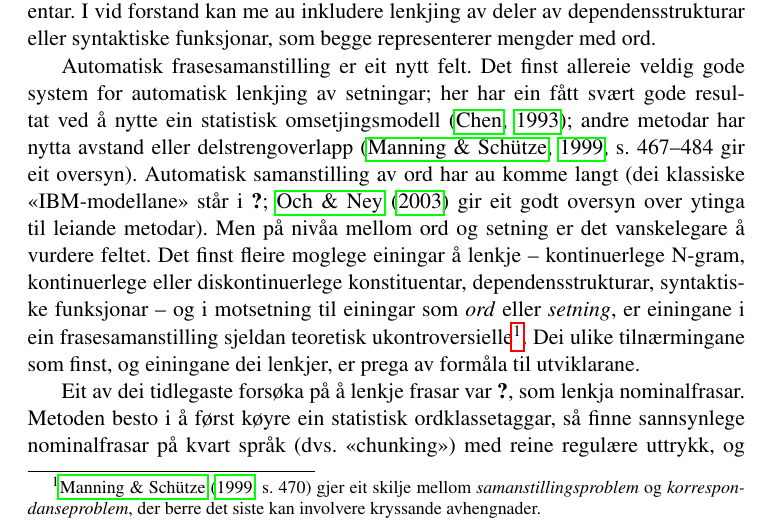
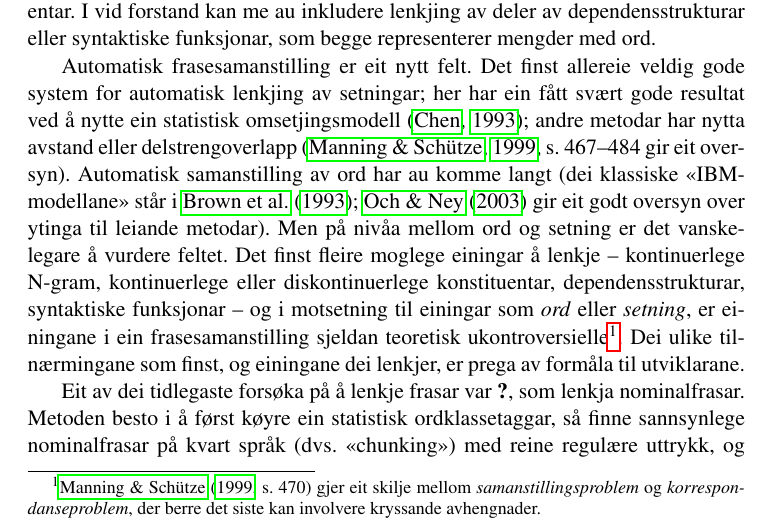
Before and after one commit to unhammer/lfgalign, a LaTeX thesis (thesis/lfgalign.tex): part of page 8 of 73, cut so that both start at the same text. The pictures show the PDF file thesis/lfgalign.pdf that the author committed with the source.

Commit message:
meir om andre metodar

```diff
--- a/thesis/lfgalign.tex
+++ b/thesis/lfgalign.tex
@@ -314,20 +314,20 @@
 veldig gode system for automatisk lenkjing av setningar; her har ein
 fått svært gode resultat ved å nytte ein statistisk omsetjingsmodell
 \citep{chen1993asb}; andre metodar har nytta avstand eller
-delstrengoverlapp \citep[s.~467--484 gir eit oversyn]{manning99foundations}.
-Automatisk samanstilling av ord har
-au komme langt (dei klassiske «IBM-modellane» står i
-\citet{brown1990sam}; \citet{och2003scv} gir eit godt oversyn over
-ytinga til leiande metodar).  Men på nivåa mellom ord og setning er
-det vanskelegare å vurdere feltet.  Det finst fleire moglege einingar
-å lenkje -- kontinuerlege N-gram, kontinuerlege eller diskontinuerlege
-konstituentar, dependensstrukturar, syntaktiske funksjonar -- og i
-motsetning til einingar som \emph{ord} eller \emph{setning}, er einingane i ein
-frasesamanstilling sjeldan teoretisk ukontroversielle\footnote{\citet[s.~470]{manning99foundations} gjer eit skilje mellom
+delstrengoverlapp
+\citep[s.~467--484~gir~eit~oversyn]{manning99foundations}.  Automatisk
+samanstilling av ord har au komme langt (dei klassiske «IBM-modellane»
+står i \citet{brown1993msm}; \citet{och2003scv} gir eit godt oversyn
+over ytinga til leiande metodar).  Men på nivåa mellom ord og setning
+er det vanskelegare å vurdere feltet.  Det finst fleire moglege
+einingar å lenkje -- kontinuerlege N-gram, kontinuerlege eller
+diskontinuerlege konstituentar, dependensstrukturar, syntaktiske
+funksjonar -- og i motsetning til einingar som \emph{ord} eller \emph{setning},
+er einingane i ein frasesamanstilling sjeldan teoretisk
+ukontroversielle\footnote{\citet[s.~470]{manning99foundations} gjer eit skilje mellom
         \emph{samanstillingsproblem} og \emph{korrespondanseproblem}, der berre
-        det siste kan involvere kryssande avhengnader. }.  Dei ulike
-tilnærmingane som finst, og einingane dei lenkjer, er prega av formåla
-til utviklarane.
+        det siste kan involvere kryssande avhengnader. }.  Dei ulike tilnærmingane som finst, og
+einingane dei lenkjer, er prega av formåla til utviklarane.
 
 Eit av dei tidlegaste forsøka på å lenkje frasar var
 \citet{kupiec1993afn}, som lenkja nominalfrasar. Metoden besto i å
```
Also changed, not shown: thesis/lfgalign.pdf, thesis/lfgalign.tex (2 more changed lines), 1 other file.
